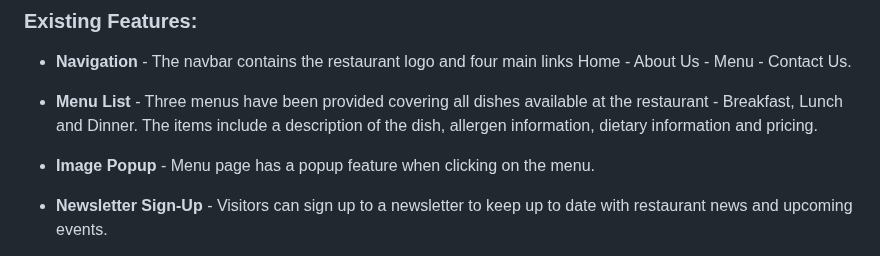
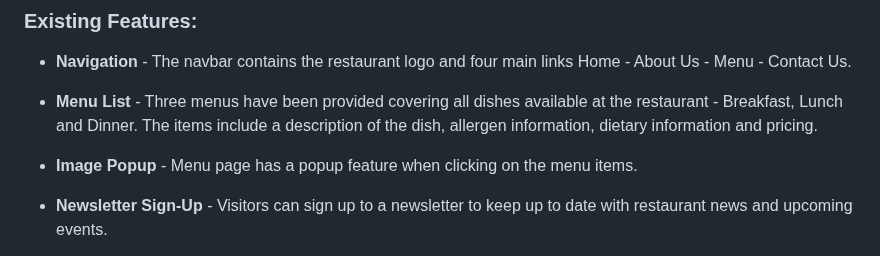
Before and after one commit to VCHOPRA86/BurgerBoyz, a Markdown page: README.md, the part around the change. Drawn GitHub-style.

```diff
--- a/README.md
+++ b/README.md
@@ -93,7 +93,7 @@ Wireframes were created using [Mockitt](https://mockitt.wondershare.com/) wirefr
 
 *  **Menu List** - Three menus have been provided covering all dishes available at the restaurant - Breakfast, Lunch and Dinner. The items include a description of the dish, allergen information, dietary information and pricing.
 
-*  **Image Popup** - Menu page has a popup feature when clicking on the menu.
+*  **Image Popup** - Menu page has a popup feature when clicking on the menu items.
 
 *  **Newsletter Sign-Up** - Visitors can sign up to a newsletter to keep up to date with restaurant news and upcoming events.
 
```
